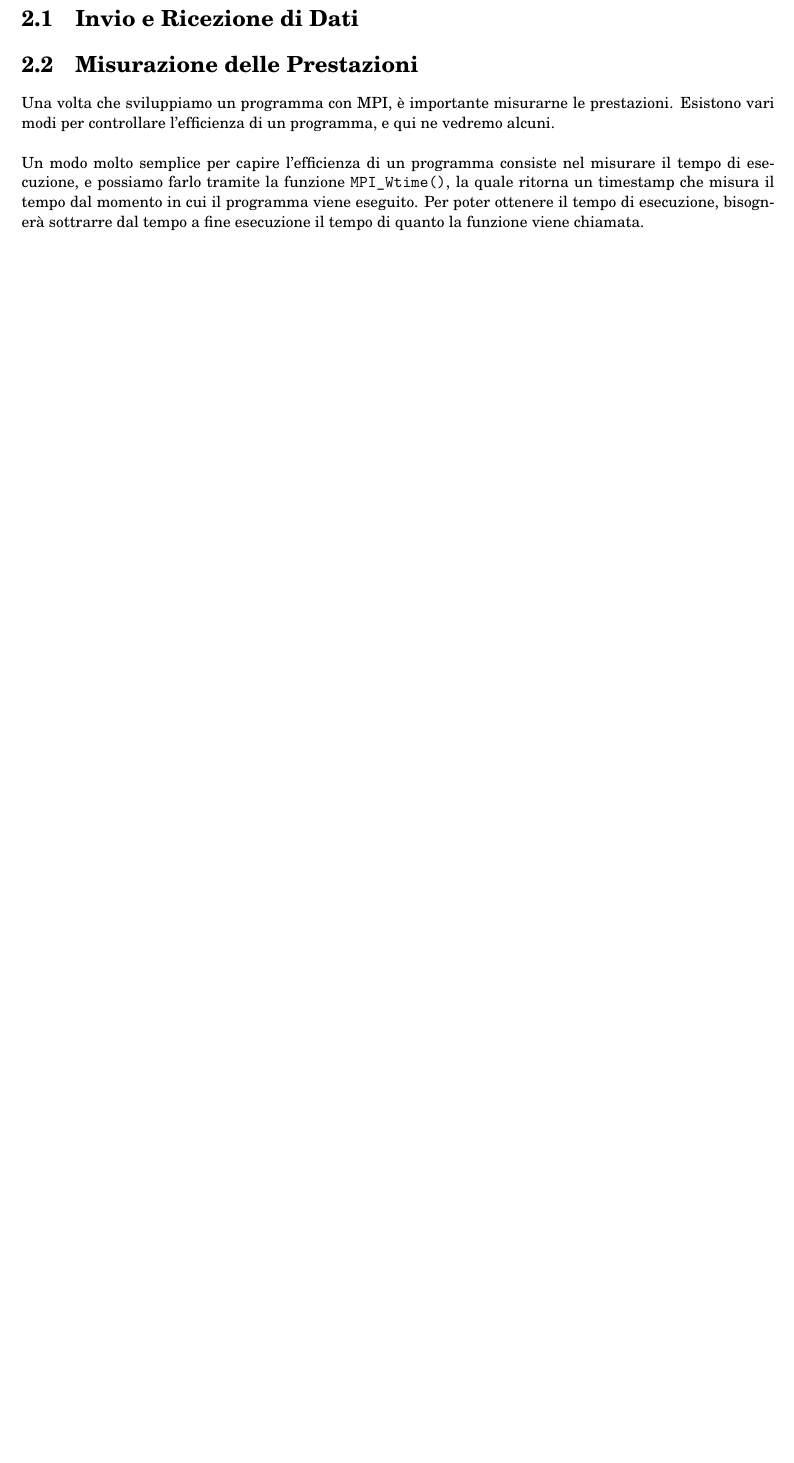
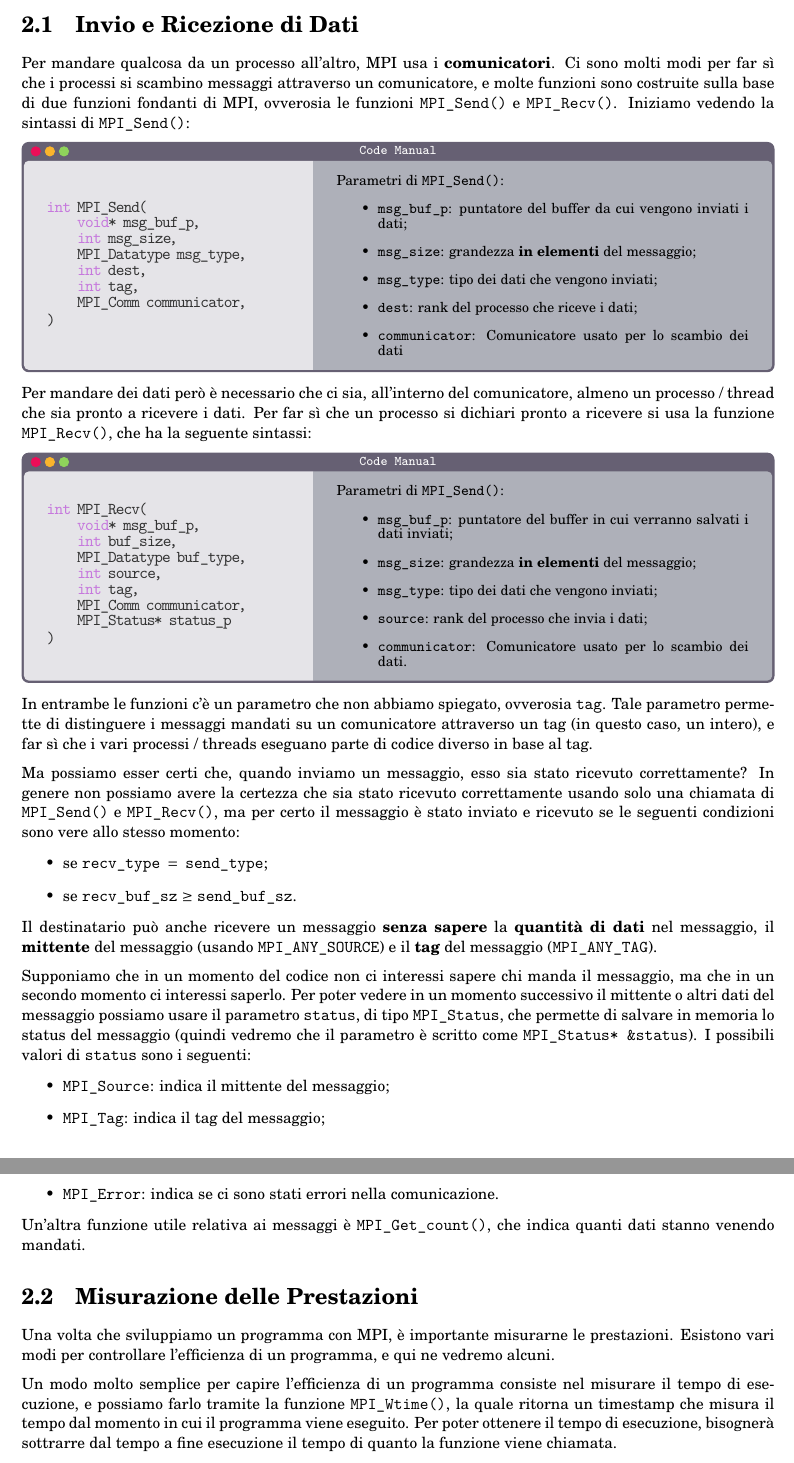
Before and after one commit to ElBi21/ACSAI, a LaTeX document (3rd Year/Programmazione di Sistemi Embedded e Multicore/notes/main.tex, which reads 3rd Year/Programmazione di Sistemi Embedded e Multicore/notes/chaps/chap2_mpi.tex): part of page 6 of 10 before the commit and two parts of pages 6 and 7 of 11 after it, the two joined at a grey line, cut so that both start at the same text, the shorter picture padded with empty space. The pictures show the PDF file 3rd Year/Programmazione di Sistemi Embedded e Multicore/notes/main.pdf that the author committed with the source.

Commit message:
Continued working on PSEM

```diff
--- a/3rd Year/Programmazione di Sistemi Embedded e Multicore/notes/chaps/chap2_mpi.tex
+++ b/3rd Year/Programmazione di Sistemi Embedded e Multicore/notes/chaps/chap2_mpi.tex
@@ -164,14 +165,80 @@ Notiamo che l'ordine dei processi è sempre diverso, sia nella prima esecuzione
 
 \section{Invio e Ricezione di Dati}
 
+Per mandare qualcosa da un processo all'altro, MPI usa i \textbf{comunicatori}. Ci sono molti modi per far sì che i processi si scambino messaggi attraverso un comunicatore, e molte funzioni sono costruite sulla base di due funzioni fondanti di MPI, ovverosia le funzioni \verb|MPI_Send()| e \verb|MPI_Recv()|. Iniziamo vedendo la sintassi di \verb|MPI_Send()|:
+
+\begin{codedefine}
+    \begin{lstlisting}[language = C, numbers = none]
+int MPI_Send(
+    void* msg_buf_p,
+    int msg_size,
+    MPI_Datatype msg_type,
+    int dest,
+    int tag,
+    MPI_Comm communicator,
+)\end{lstlisting}
+    \manlower
+    Parametri di \verb|MPI_Send()|:
+    \begin{itemize}
+        \item \verb|msg_buf_p|: puntatore del buffer da cui vengono inviati i dati;
+        \item \verb|msg_size|: grandezza \textbf{in elementi} del messaggio;
+        \item \verb|msg_type|: tipo dei dati che vengono inviati;
+        \item \verb|dest|: rank del processo che riceve i dati;
+        \item \verb|communicator|: Comunicatore usato per lo scambio dei dati
+    \end{itemize}
+\end{codedefine}
+
+Per mandare dei dati però è necessario che ci sia, all'interno del comunicatore, almeno un processo / thread che sia pronto a ricevere i dati. Per far sì che un processo si dichiari pronto a ricevere si usa la funzione \verb|MPI_Recv()|, che ha la seguente sintassi:
+
+\begin{codedefine}
+    \begin{lstlisting}[language = C, numbers = none]
+int MPI_Recv(
+    void* msg_buf_p,
+    int buf_size,
+    MPI_Datatype buf_type,
+    int source,
+    int tag,
+    MPI_Comm communicator,
+    MPI_Status* status_p
+)\end{lstlisting}
+    \manlower
+    Parametri di \verb|MPI_Send()|:
+    \begin{itemize}
+        \item \verb|msg_buf_p|: puntatore del buffer in cui verranno salvati i dati inviati;
+        \item \verb|msg_size|: grandezza \textbf{in elementi} del messaggio;
+        \item \verb|msg_type|: tipo dei dati che vengono inviati;
+        \item \verb|source|: rank del processo che invia i dati;
+        \item \verb|communicator|: Comunicatore usato per lo scambio dei dati.
+    \end{itemize}
+\end{codedefine}
+
+In entrambe le funzioni c'è un parametro che non abbiamo spiegato, ovverosia \verb|tag|. Tale parametro permette di distinguere i messaggi mandati su un comunicatore attraverso un tag (in questo caso, un intero), e far sì che i vari processi / threads eseguano parte di codice diverso in base al tag.
+\nl
+Ma possiamo esser certi che, quando inviamo un messaggio, esso sia stato ricevuto correttamente? In genere non possiamo avere la certezza che sia stato ricevuto correttamente usando solo una chiamata di \verb|MPI_Send()| e \verb|MPI_Recv()|, ma per certo il messaggio è stato inviato e ricevuto se le seguenti condizioni sono vere allo stesso momento:
+\begin{itemize}
+    \item se \verb|recv_type| $\eq$ \verb|send_type|;
+    \item se \verb|recv_buf_sz| $\geq$ \verb|send_buf_sz|.
+\end{itemize}
+
+Il destinatario può anche ricevere un messaggio \textbf{senza sapere} la \textbf{quantità di dati} nel messaggio, il \textbf{mittente} del messaggio (usando \verb|MPI_ANY_SOURCE|) e il \textbf{tag} del messaggio (\verb|MPI_ANY_TAG|).
+\nl
+Supponiamo che in un momento del codice non ci interessi sapere chi manda il messaggio, ma che in un secondo momento ci interessi saperlo. Per poter vedere in un momento successivo il mittente o altri dati del messaggio possiamo usare il parametro \verb|status|, di tipo \verb|MPI_Status|, che permette di salvare in memoria lo status del messaggio (quindi vedremo che il parametro è scritto come \verb|MPI_Status* &status|). I possibili valori di \verb|status| sono i seguenti:
+\begin{itemize}
+    \item \verb|MPI_Source|: indica il mittente del messaggio;
+    \item \verb|MPI_Tag|: indica il tag del messaggio;
+    \item \verb|MPI_Error|: indica se ci sono stati errori nella comunicazione.
+\end{itemize}
+
+Un'altra funzione utile relativa ai messaggi è \verb|MPI_Get_count()|, che indica quanti dati stanno venendo mandati .
+
 % ...
 
 \section{Misurazione delle Prestazioni}
 
 Una volta che sviluppiamo un programma con MPI, è importante misurarne le prestazioni. Esistono vari modi per controllare l'efficienza di un programma, e qui ne vedremo alcuni.
-\\\\
+\nl
 Un modo molto semplice per capire l'efficienza di un programma consiste nel misurare il tempo di esecuzione, e possiamo farlo tramite la funzione \verb|MPI_Wtime()|, la quale ritorna un timestamp che misura il tempo dal momento in cui il programma viene eseguito. Per poter ottenere il tempo di esecuzione, bisognerà sottrarre dal tempo a fine esecuzione il tempo di quanto la funzione viene chiamata.
-\\\\
+\nl
 In un programma parallelo, ogni processo calcola il suo tempo, ma può essere che alcuni processi impieghino meno tempo, soprattutto se ogni processo esegue operazioni diverse. Per questo motivo, l'efficienza si calcola considerando il tempo maggiore. Per ovviare a questo problema, tutti i processi possono mandare a un solo processo i loro tempi, e tramite una chiamata di \verb|MPI_Reduce()| si può ritornare solo il tempo maggiore.
 
 \begin{codeblock}
```
Also changed, not shown: 3rd Year/Programmazione di Sistemi Embedded e Multicore/notes/main.tex (+0 -1 lines), 3rd Year/Programmazione di Sistemi Embedded e Multicore/notes/main.pdf, 3rd Year/Programmazione di Sistemi Embedded e Multicore/notes/chaps/chap2_mpi.tex (43 more changed lines).
